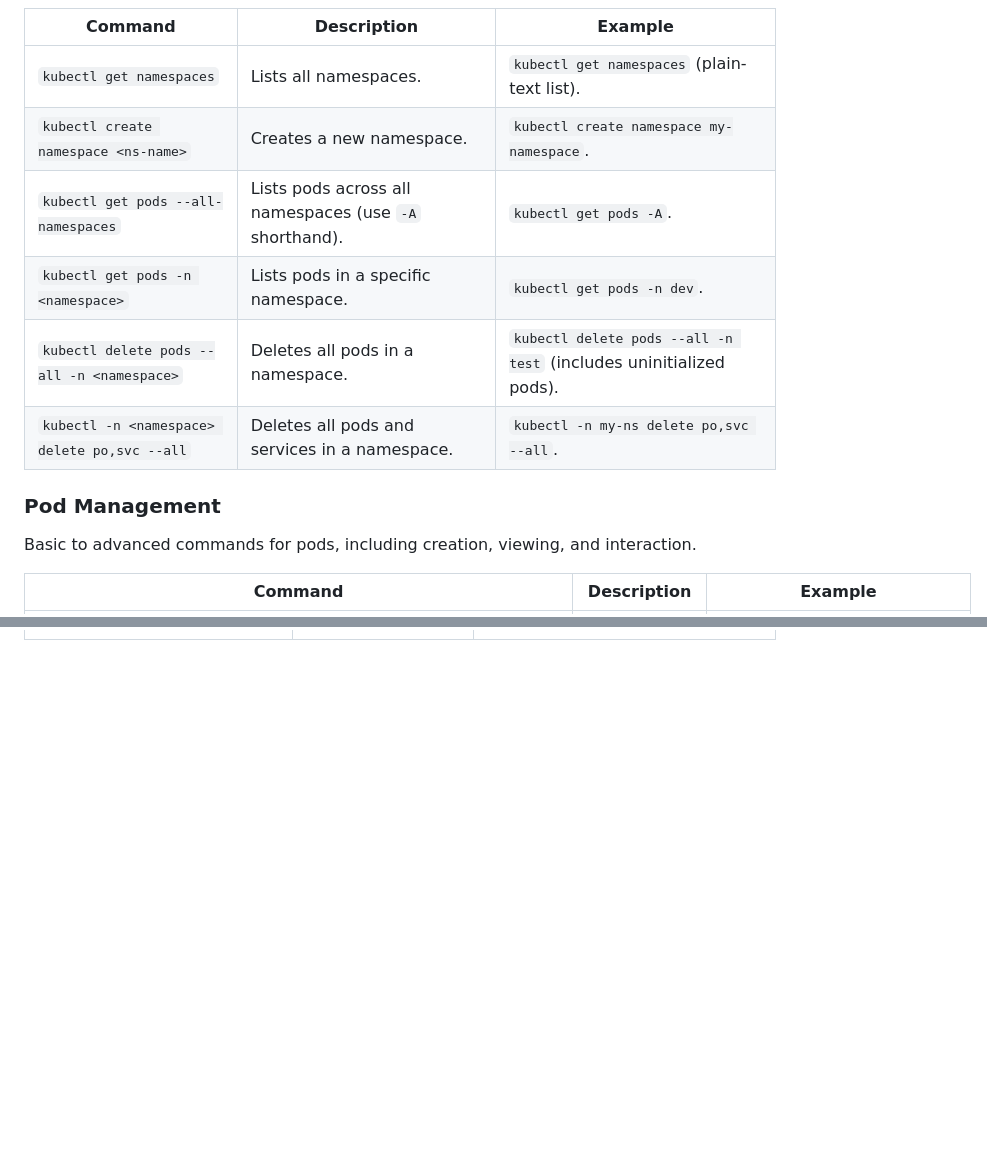
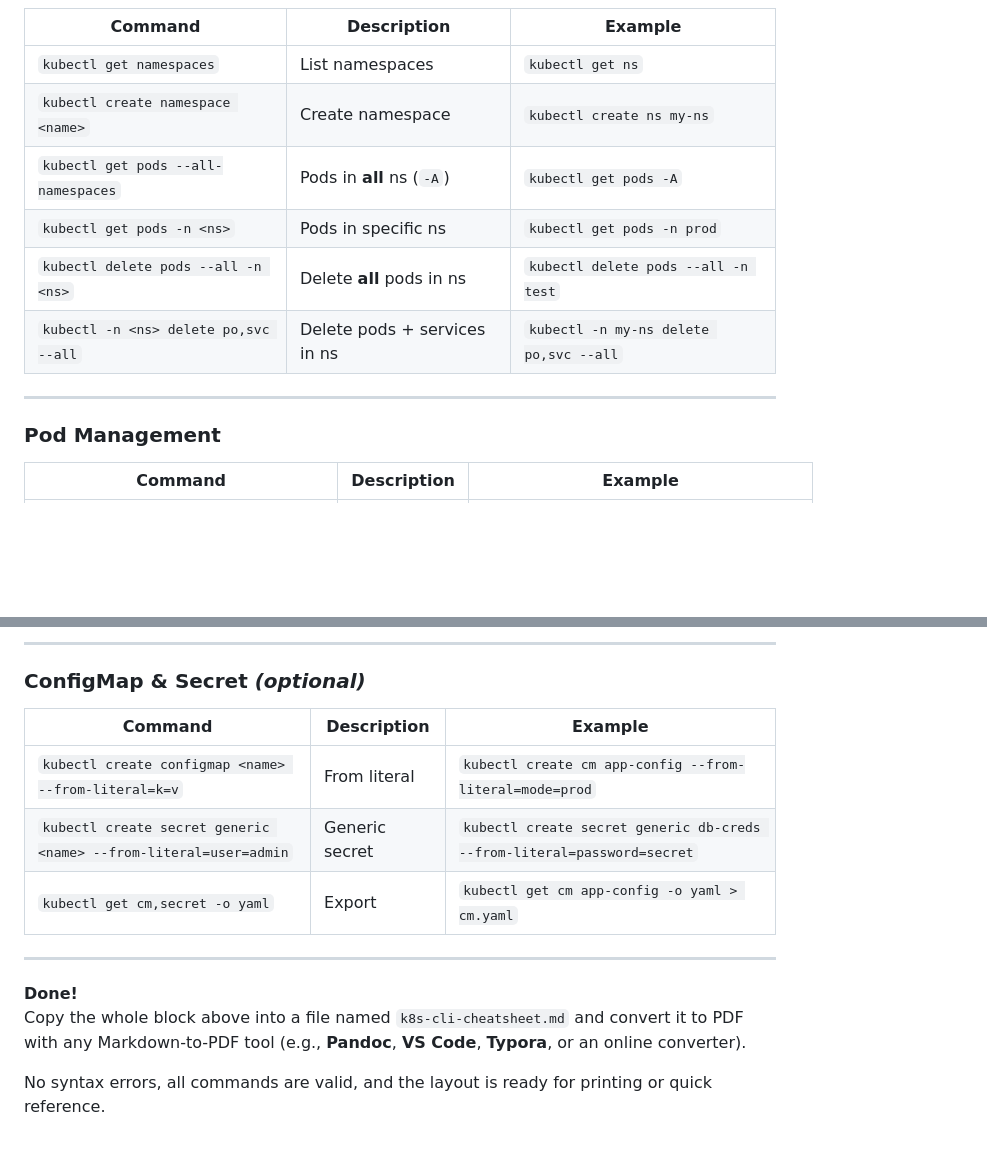
Before and after one commit to Mukulkalsait/1_OracleCludeInfrastracture-DevOps_Professional, a Markdown page: A_Study/2_Kind/kuberneties_cmd_cheatsheat.md, 2 parts joined by grey strips. Rendered like a GitHub page; blank space fills up the shorter version.

```diff
--- a/A_Study/2_Kind/kuberneties_cmd_cheatsheat.md
+++ b/A_Study/2_Kind/kuberneties_cmd_cheatsheat.md
@@ -28,14 +41,14 @@ Commands for managing namespaces.
 | Command | Description | Example |
 |---------|-------------|---------|
-| `kubectl get namespaces` | Lists all namespaces. | `kubectl get namespaces` (plain-text list). |
-| `kubectl create namespace <ns-name>` | Creates a new namespace. | `kubectl create namespace my-namespace`. |
-| `kubectl get pods --all-namespaces` | Lists pods across all namespaces (use `-A` shorthand). | `kubectl get pods -A`. |
-| `kubectl get pods -n <namespace>` | Lists pods in a specific namespace. | `kubectl get pods -n dev`. |
-| `kubectl delete pods --all -n <namespace>` | Deletes all pods in a namespace. | `kubectl delete pods --all -n test` (includes uninitialized pods). |
-| `kubectl -n <namespace> delete po,svc --all` | Deletes all pods and services in a namespace. | `kubectl -n my-ns delete po,svc --all`. |
+| `kubectl get namespaces` | List namespaces | `kubectl get ns` |
+| `kubectl create namespace <name>` | Create namespace | `kubectl create ns my-ns` |
+| `kubectl get pods --all-namespaces` | Pods in **all** ns (`-A`) | `kubectl get pods -A` |
+| `kubectl get pods -n <ns>` | Pods in specific ns | `kubectl get pods -n prod` |
+| `kubectl delete pods --all -n <ns>` | Delete **all** pods in ns | `kubectl delete pods --all -n test` |
+| `kubectl -n <ns> delete po,svc --all` | Delete pods + services in ns | `kubectl -n my-ns delete po,svc --all` |
+
+---
 
 ### Pod Management
-Basic to advanced commands for pods, including creation, viewing, and interaction.
-
 | Command | Description | Example |
 |---------|-------------|---------|
@@ -145,0 +159,15 @@ Jobs, CronJobs, plugins, etc.
+---
+
+### ConfigMap & Secret *(optional)*
+| Command | Description | Example |
+|---------|-------------|---------|
+| `kubectl create configmap <name> --from-literal=k=v` | From literal | `kubectl create cm app-config --from-literal=mode=prod` |
+| `kubectl create secret generic <name> --from-literal=user=admin` | Generic secret | `kubectl create secret generic db-creds --from-literal=password=secret` |
+| `kubectl get cm,secret -o yaml` | Export | `kubectl get cm app-config -o yaml > cm.yaml` |
+
+---
+
+**Done!**
+Copy the whole block above into a file named `k8s-cli-cheatsheet.md` and convert it to PDF with any Markdown-to-PDF tool (e.g., **Pandoc**, **VS Code**, **Typora**, or an online converter).
+
+No syntax errors, all commands are valid, and the layout is ready for printing or quick reference.
```
Also changed, not shown: other parts of A_Study/2_Kind/kuberneties_cmd_cheatsheat.md (+111 -98 lines).
